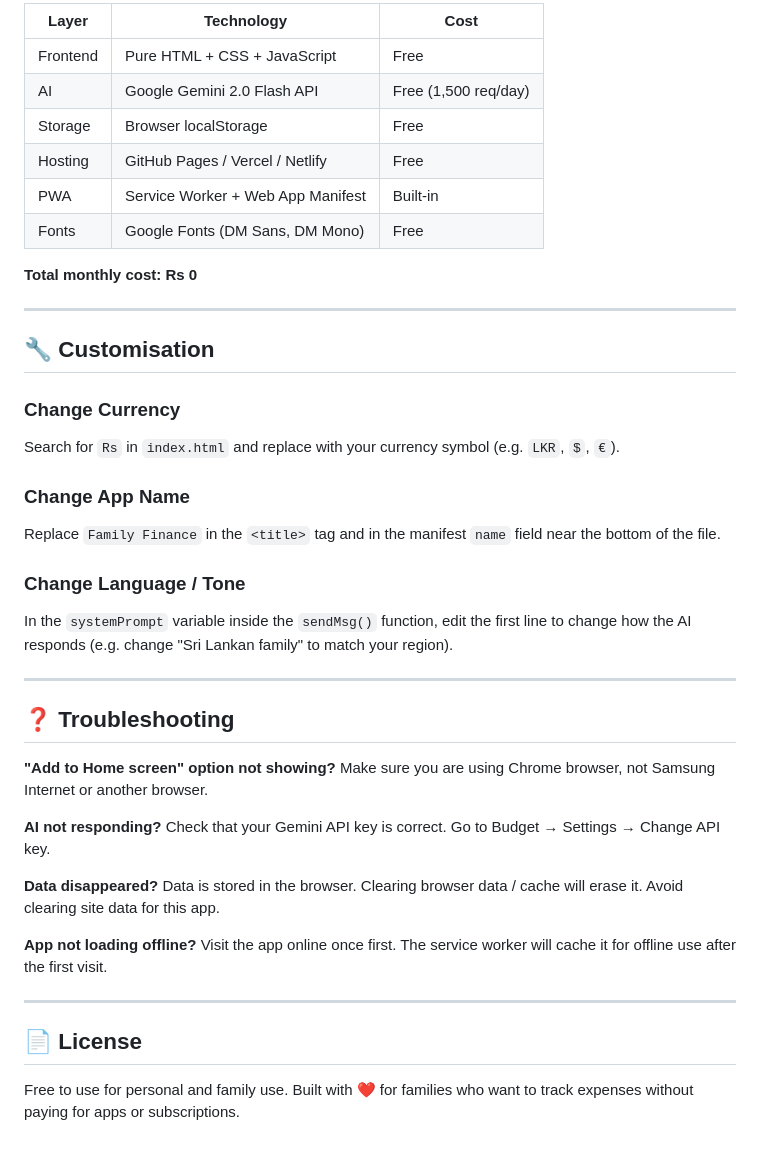
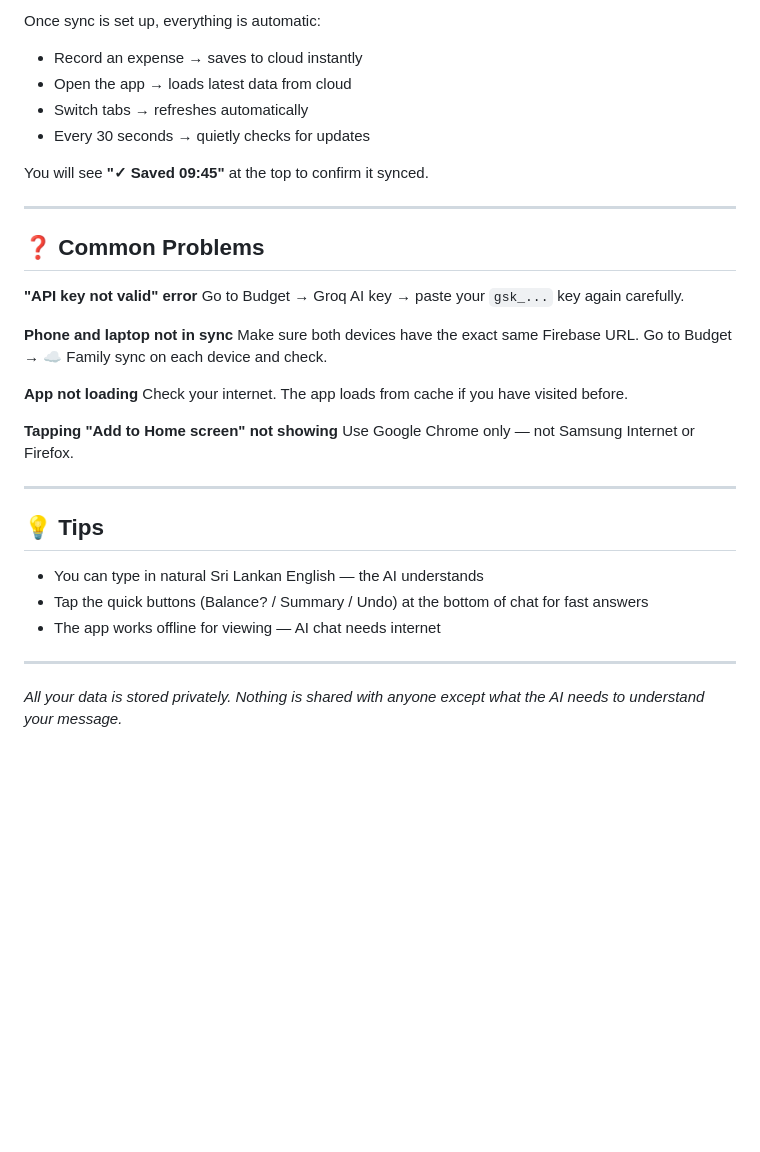
Before and after one commit to Priya-Sivalingam/Family-Finance-AI-Powered-Expense-Tracker, a Markdown page: README.md, the part around one of its changes. Rendered like a GitHub page; blank space fills up the shorter version.

```diff
--- a/README.md
+++ b/README.md
@@ -150,46 +142,36 @@ The app is intentionally a single HTML file with no build step, no npm, no frame
 
-| Layer | Technology | Cost |
-|---|---|---|
-| Frontend | Pure HTML + CSS + JavaScript | Free |
-| AI | Google Gemini 2.0 Flash API | Free (1,500 req/day) |
-| Storage | Browser localStorage | Free |
-| Hosting | GitHub Pages / Vercel / Netlify | Free |
-| PWA | Service Worker + Web App Manifest | Built-in |
-| Fonts | Google Fonts (DM Sans, DM Mono) | Free |
+Once sync is set up, everything is automatic:
+- Record an expense → saves to cloud instantly
+- Open the app → loads latest data from cloud
+- Switch tabs → refreshes automatically
+- Every 30 seconds → quietly checks for updates
 
-**Total monthly cost: Rs 0**
+You will see **"✓ Saved 09:45"** at the top to confirm it synced.
 
 ---
 
-## 🔧 Customisation
+## ❓ Common Problems
 
-### Change Currency
-Search for `Rs` in `index.html` and replace with your currency symbol (e.g. `LKR`, `$`, `€`).
+**"API key not valid" error**
+Go to Budget → Groq AI key → paste your `gsk_...` key again carefully.
 
-### Change App Name
-Replace `Family Finance` in the `<title>` tag and in the manifest `name` field near the bottom of the file.
+**Phone and laptop not in sync**
+Make sure both devices have the exact same Firebase URL. Go to Budget → ☁️ Family sync on each device and check.
 
-### Change Language / Tone
-In the `systemPrompt` variable inside the `sendMsg()` function, edit the first line to change how the AI responds (e.g. change "Sri Lankan family" to match your region).
+**App not loading**
+Check your internet. The app loads from cache if you have visited before.
+
+**Tapping "Add to Home screen" not showing**
+Use Google Chrome only — not Samsung Internet or Firefox.
 
 ---
 
-## ❓ Troubleshooting
+## 💡 Tips
 
-**"Add to Home screen" option not showing?**
-Make sure you are using Chrome browser, not Samsung Internet or another browser.
-
-**AI not responding?**
-Check that your Gemini API key is correct. Go to Budget → Settings → Change API key.
-
-**Data disappeared?**
-Data is stored in the browser. Clearing browser data / cache will erase it. Avoid clearing site data for this app.
-
-**App not loading offline?**
-Visit the app online once first. The service worker will cache it for offline use after the first visit.
+- You can type in natural Sri Lankan English — the AI understands
+- Tap the quick buttons (Balance? / Summary / Undo) at the bottom of chat for fast answers
+- The app works offline for viewing — AI chat needs internet
 
 ---
 
-## 📄 License
-
-Free to use for personal and family use. Built with ❤️ for families who want to track expenses without paying for apps or subscriptions.
+*All your data is stored privately. Nothing is shared with anyone except what the AI needs to understand your message.*
```
Also changed, not shown: other parts of README.md (+79 -87 lines).
